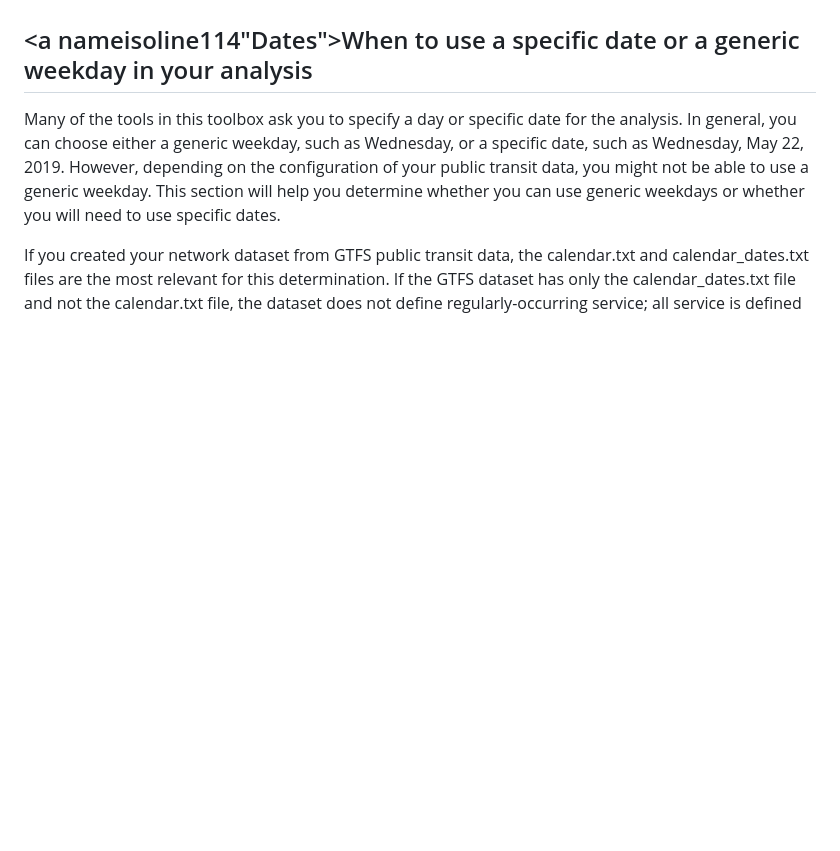
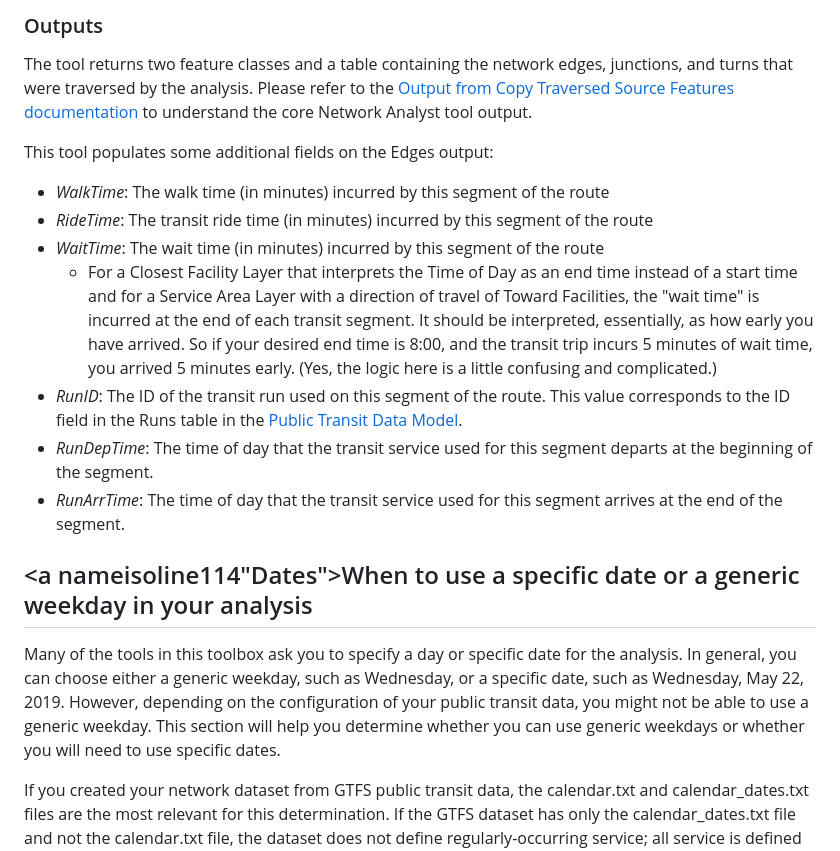
Before and after one commit to isoline114/public-transit-tools, a Markdown page: transit-network-analysis-tools/UsersGuide.md, the part around the change printed below. Rendered like a GitHub page; blank space fills up the shorter version.

```diff
--- a/transit-network-analysis-tools/UsersGuide.md
+++ b/transit-network-analysis-tools/UsersGuide.md
@@ -343,3 +363,17 @@ You can also use this output as input to the [*Create Percent Access Polygons*](
+### Outputs
+
+The tool returns two feature classes and a table containing the network edges, junctions, and turns that were traversed by the analysis.  Please refer to the [Output from Copy Traversed Source Features documentation](https://pro.arcgis.com/en/pro-app/latest/tool-reference/network-analyst/copy-traversed-source-features-output.htm) to understand the core Network Analyst tool output.
+
+This tool populates some additional fields on the Edges output:
+- *WalkTime*: The walk time (in minutes) incurred by this segment of the route
+- *RideTime*: The transit ride time (in minutes) incurred by this segment of the route
+- *WaitTime*: The wait time (in minutes) incurred by this segment of the route
+  - For a Closest Facility Layer that interprets the Time of Day as an end time instead of a start time and for a Service Area Layer with a direction of travel of Toward Facilities, the "wait time" is incurred at the end of each transit segment. It should be interpreted, essentially, as how early you have arrived.  So if your desired end time is 8:00, and the transit trip incurs 5 minutes of wait time, you arrived 5 minutes early. (Yes, the logic here is a little confusing and complicated.)
+- *RunID*: The ID of the transit run used on this segment of the route. This value corresponds to the ID field in the Runs table in the [Public Transit Data Model](https://pro.arcgis.com/en/pro-app/latest/help/analysis/networks/transit-data-model.htm).
+- *RunDepTime*: The time of day that the transit service used for this segment departs at the beginning of the segment.
+- *RunArrTime*: The time of day that the transit service used for this segment arrives at the end of the segment.
+
+
 ## <a nameisoline114"Dates"></a>When to use a specific date or a generic weekday in your analysis
 
 Many of the tools in this toolbox ask you to specify a day or specific date for the analysis. In general, you can choose either a generic weekday, such as Wednesday, or a specific date, such as Wednesday, May 22, 2019. However, depending on the configuration of your public transit data, you might not be able to use a generic weekday. This section will help you determine whether you can use generic weekdays or whether you will need to use specific dates.
```
Also changed, not shown: other parts of transit-network-analysis-tools/UsersGuide.md (+22 -2 lines), transit-network-analysis-tools/images/Screenshot_CopyTraversed_Dialog.png (added), 5 other files.
